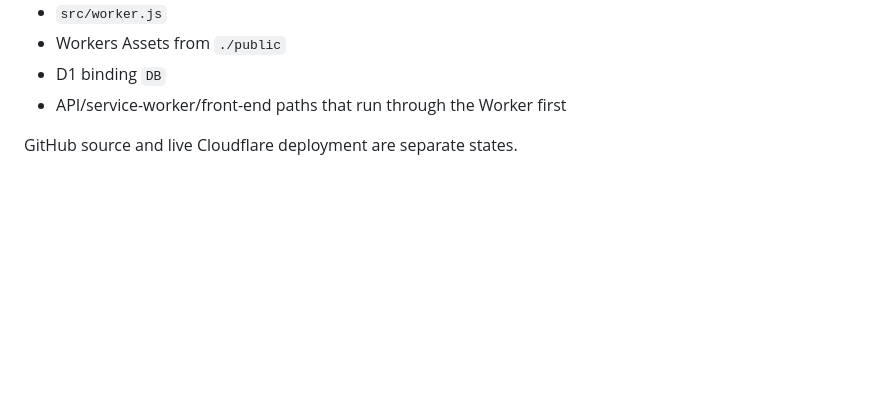
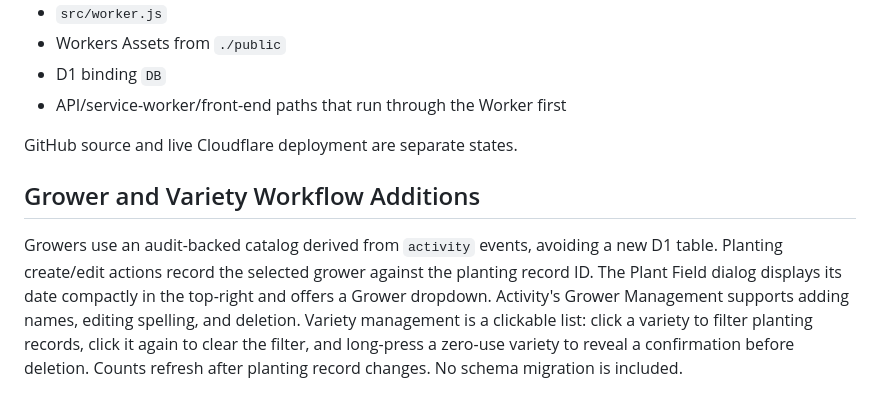
Before and after one commit to masstahl/Fields, a Markdown page: architecture.md, the part around the change. Rendered like a GitHub page; blank space fills up the shorter version.

Commit message:
Document grower and variety workflow updates

```diff
--- a/architecture.md
+++ b/architecture.md
@@ -173,3 +173,8 @@ The current Worker does not implement a special service-worker recovery route; `
 - API/service-worker/front-end paths that run through the Worker first
 
 GitHub source and live Cloudflare deployment are separate states.
+
+
+## Grower and Variety Workflow Additions
+
+Growers use an audit-backed catalog derived from `activity` events, avoiding a new D1 table. Planting create/edit actions record the selected grower against the planting record ID. The Plant Field dialog displays its date compactly in the top-right and offers a Grower dropdown. Activity's Grower Management supports adding names, editing spelling, and deletion. Variety management is a clickable list: click a variety to filter planting records, click it again to clear the filter, and long-press a zero-use variety to reveal a confirmation before deletion. Counts refresh after planting record changes. No schema migration is included.
```
